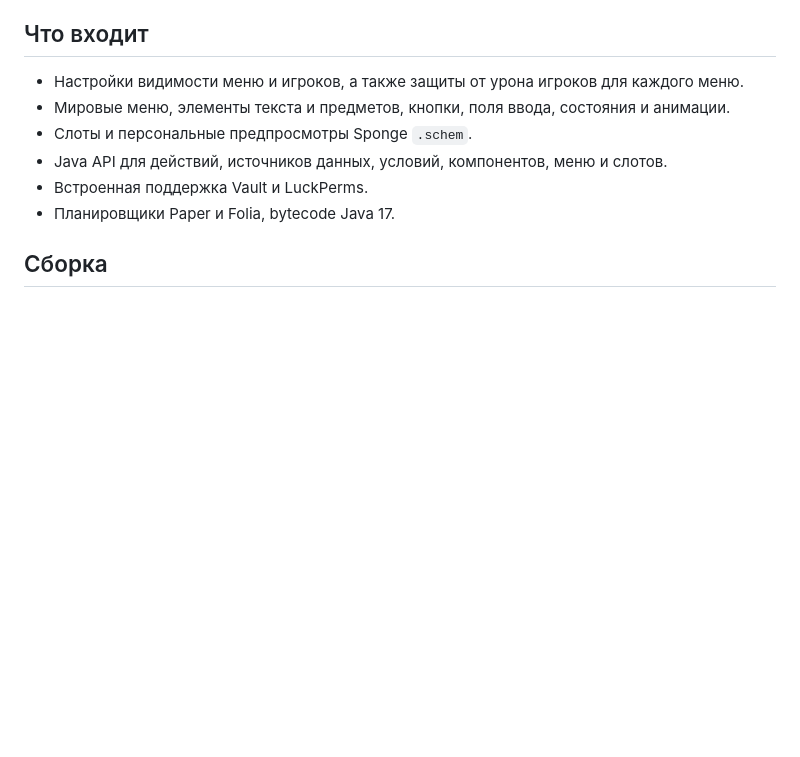
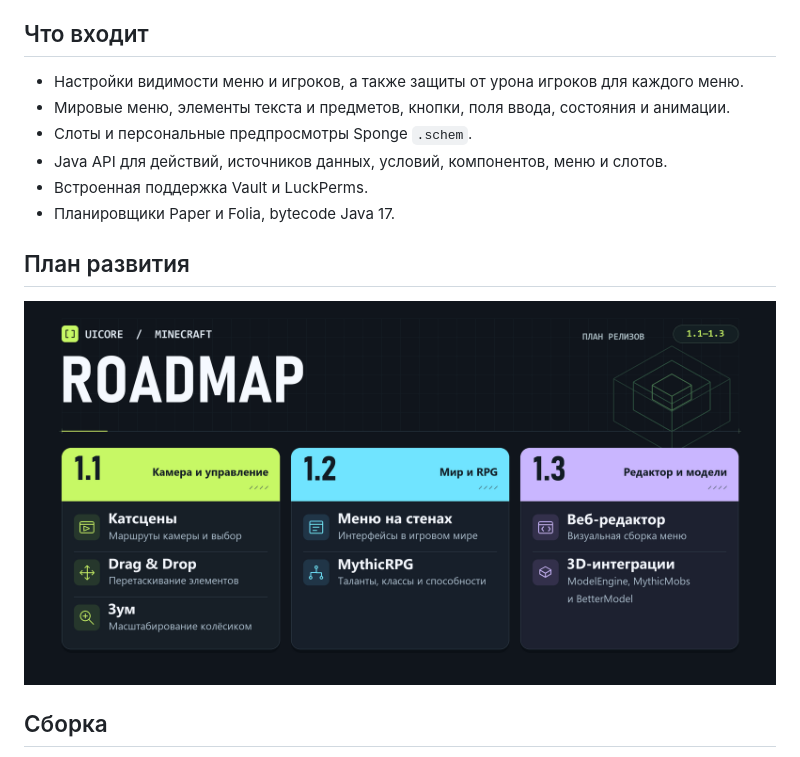
Before and after one commit to kekaop/UIcore, a Markdown page: README_RU.md, the part around the change. GitHub-like rendering; pictures changed too: docs/assets/roadmap-ru.png (added); blank space fills up the shorter version.

Commit message:
docs: publish roadmap in both README languages

```diff
--- a/README_RU.md
+++ b/README_RU.md
@@ -16,6 +16,10 @@ UIcore строит меню вокруг камеры игрока. Текст,
 - Java API для действий, источников данных, условий, компонентов, меню и слотов.
 - Встроенная поддержка Vault и LuckPerms.
 - Планировщики Paper и Folia, bytecode Java 17.
+
+## План развития
+
+![План развития UIcore для версий 1.1–1.3](docs/assets/roadmap-ru.png)
 
 ## Сборка
 
```
Also changed, not shown: README.md (+4 -0 lines), docs/assets/roadmap-en.png (added).
